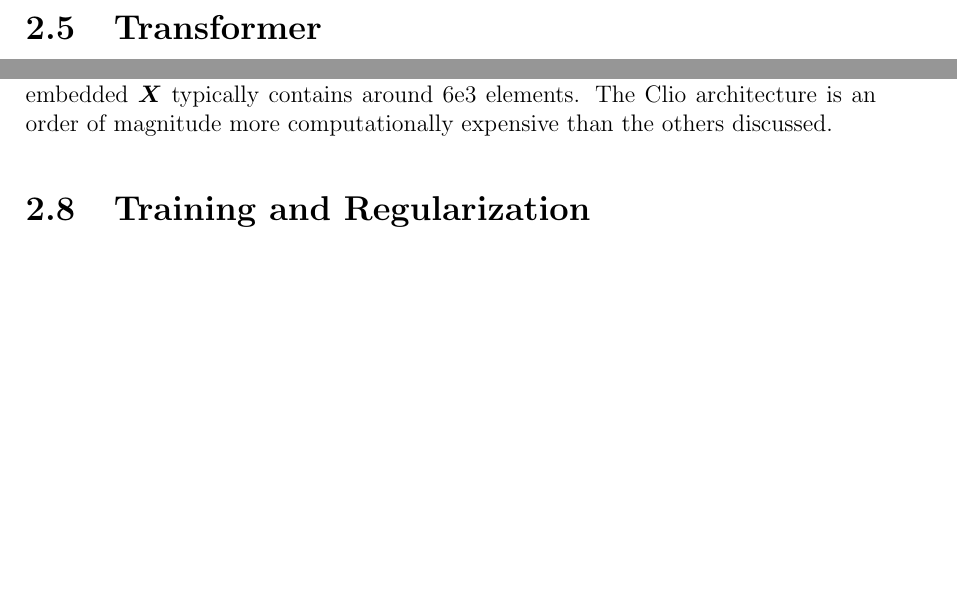
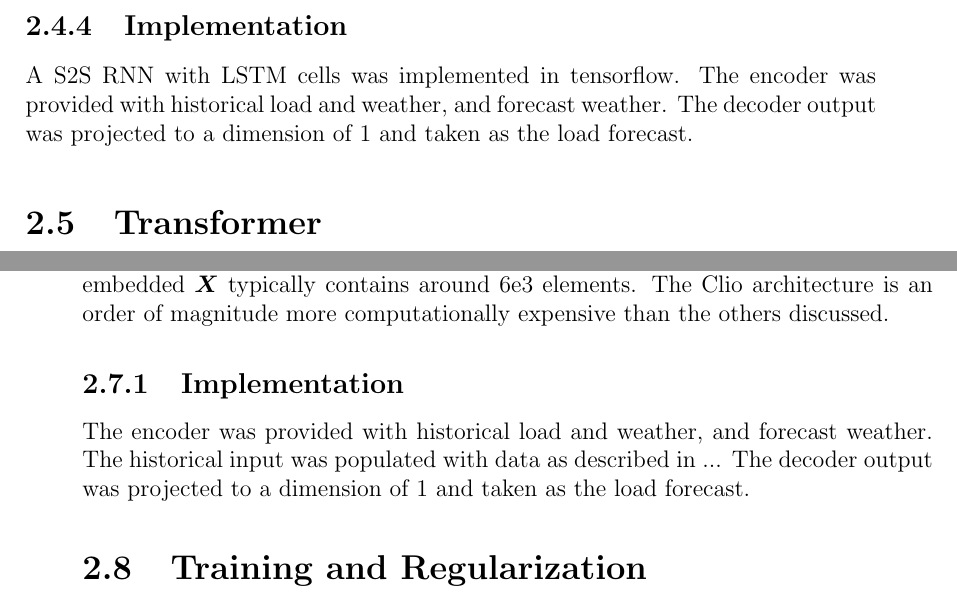
Before and after one commit to jurasofish/load_forecast_thesis, a LaTeX thesis (lf-thesis.tex, which reads ana-meth.tex): two parts of pages 34 and 38 of 63 before the commit and two parts of pages 34 and 39 of 65 after it, joined at a grey line, cut at the place of the change, the shorter picture padded with empty space. Compiled offline with pdfLaTeX.

Commit message:
implementation sections

```diff
--- a/ana-meth.tex
+++ b/ana-meth.tex
@@ -139,6 +142,11 @@ An RNN can be extended to form a sequence to sequence (S2S) architecture by appl
 The decoder RNN's initial cell state is set to the final cell state of the encoder \cite{Cho2014a}.
 The encoder's final cell state is a latent representation of the input, which is used by the decoder to produce an output.
 The encoder and decoder can be of different lengths, allowing this architecture to naturally model tasks such as load forecasting where the input may be 48 hours of data while the output is only 24.
+
+\subsection{Implementation}
+A S2S RNN with LSTM cells was implemented in tensorflow.
+The encoder was provided with historical load and weather, and forecast weather.
+The decoder output was projected to a dimension of 1 and taken as the load forecast.
 
 \section{Transformer}
 The transformer neural network architecture, shown in figure \ref{fig:transformer}, was introduced by \cite{Vaswani2017} in 2017 and at the time was the state of the art in neural machine translation.
@@ -271,6 +283,10 @@ For example, with five years of 30-minute data the embedded $\mH$ will contain a
 On the other hand, the embedded $\mX$ typically contains around 6e3 elements.
 The Clio architecture is an order of magnitude more computationally expensive than the others discussed.
 
+\subsection{Implementation}
+The encoder was provided with historical load and weather, and forecast weather.
+The historical input was populated with data as described in ...
+The decoder output was projected to a dimension of 1 and taken as the load forecast.
 
 \section{Training and Regularization}
 Training and regularization is common to all described models.
```
Also changed, not shown: ana-meth.tex (7 more changed lines).
